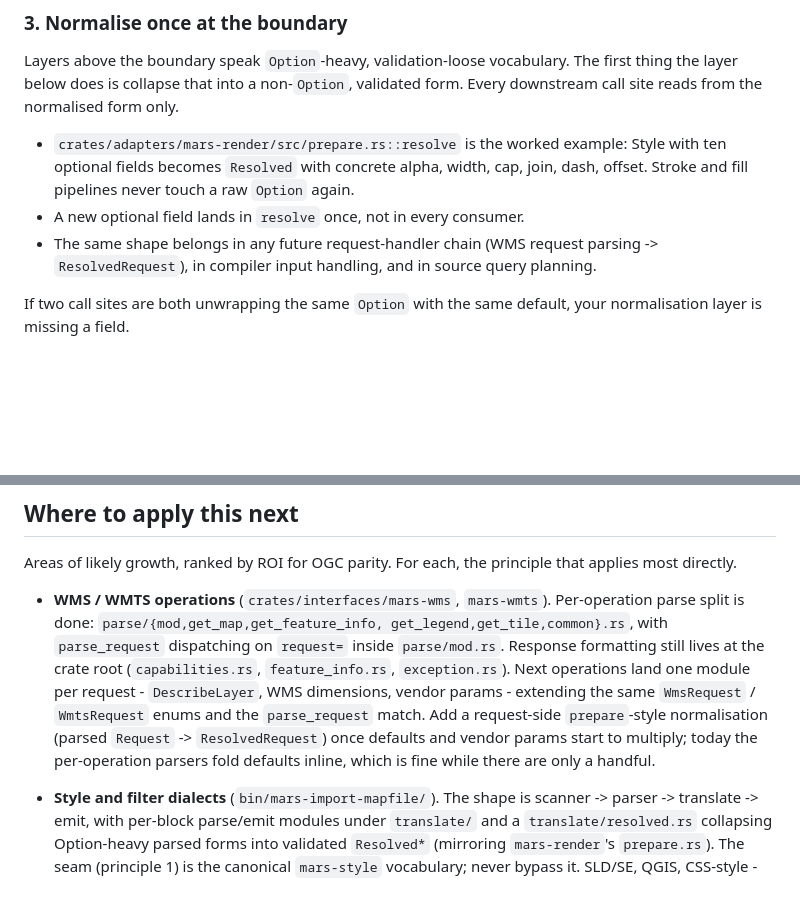
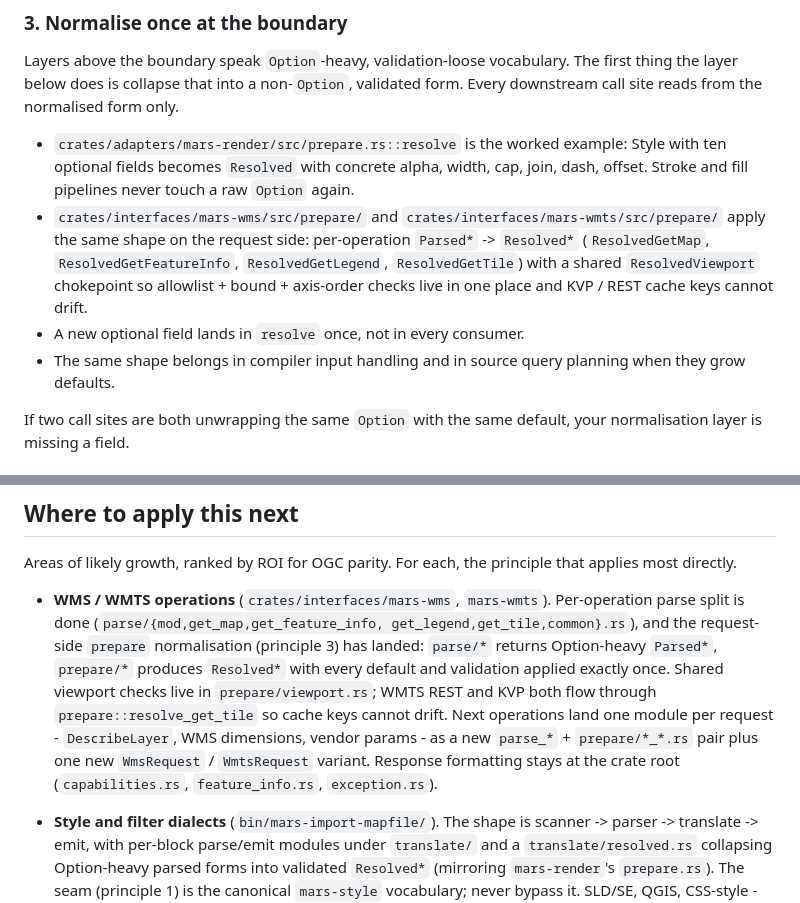
Before and after one commit to bhark/MARS, a Markdown page: docs/EXTENDING.md, 2 parts joined by grey strips. GitHub-like rendering; blank space fills up the shorter version.

Commit message:
docs(extending): mark WMS/WMTS request-side prepare landed

```diff
--- a/docs/EXTENDING.md
+++ b/docs/EXTENDING.md
@@ -60,10 +60,15 @@ only.
   example: Style with ten optional fields becomes `Resolved` with concrete
   alpha, width, cap, join, dash, offset. Stroke and fill pipelines never
   touch a raw `Option` again.
+- `crates/interfaces/mars-wms/src/prepare/` and
+  `crates/interfaces/mars-wmts/src/prepare/` apply the same shape on the
+  request side: per-operation `Parsed*` -> `Resolved*` (`ResolvedGetMap`,
+  `ResolvedGetFeatureInfo`, `ResolvedGetLegend`, `ResolvedGetTile`) with a
+  shared `ResolvedViewport` chokepoint so allowlist + bound + axis-order
+  checks live in one place and KVP / REST cache keys cannot drift.
 - A new optional field lands in `resolve` once, not in every consumer.
-- The same shape belongs in any future request-handler chain (WMS request
-  parsing -> `ResolvedRequest`), in compiler input handling, and in source
-  query planning.
+- The same shape belongs in compiler input handling and in source query
+  planning when they grow defaults.
 
 If two call sites are both unwrapping the same `Option` with the same default,
 your normalisation layer is missing a field.
@@ -152,16 +157,17 @@ Areas of likely growth, ranked by ROI for OGC parity. For each, the principle
 that applies most directly.
 
 - **WMS / WMTS operations** (`crates/interfaces/mars-wms`, `mars-wmts`).
-  Per-operation parse split is done: `parse/{mod,get_map,get_feature_info,
-  get_legend,get_tile,common}.rs`, with `parse_request` dispatching on
-  `request=` inside `parse/mod.rs`. Response formatting still lives at the
-  crate root (`capabilities.rs`, `feature_info.rs`, `exception.rs`). Next
-  operations land one module per request - `DescribeLayer`, WMS dimensions,
-  vendor params - extending the same `WmsRequest` / `WmtsRequest` enums and
-  the `parse_request` match. Add a request-side `prepare`-style
-  normalisation (parsed `Request` -> `ResolvedRequest`) once defaults and
-  vendor params start to multiply; today the per-operation parsers fold
-  defaults inline, which is fine while there are only a handful.
+  Per-operation parse split is done (`parse/{mod,get_map,get_feature_info,
+  get_legend,get_tile,common}.rs`), and the request-side `prepare`
+  normalisation (principle 3) has landed: `parse/*` returns Option-heavy
+  `Parsed*`, `prepare/*` produces `Resolved*` with every default and
+  validation applied exactly once. Shared viewport checks live in
+  `prepare/viewport.rs`; WMTS REST and KVP both flow through
+  `prepare::resolve_get_tile` so cache keys cannot drift. Next operations
+  land one module per request - `DescribeLayer`, WMS dimensions, vendor
+  params - as a new `parse_*` + `prepare/*_*.rs` pair plus one new
+  `WmsRequest` / `WmtsRequest` variant. Response formatting stays at the
+  crate root (`capabilities.rs`, `feature_info.rs`, `exception.rs`).
 
 - **Style and filter dialects** (`bin/mars-import-mapfile/`). The shape is
   scanner -> parser -> translate -> emit, with per-block parse/emit modules
```
